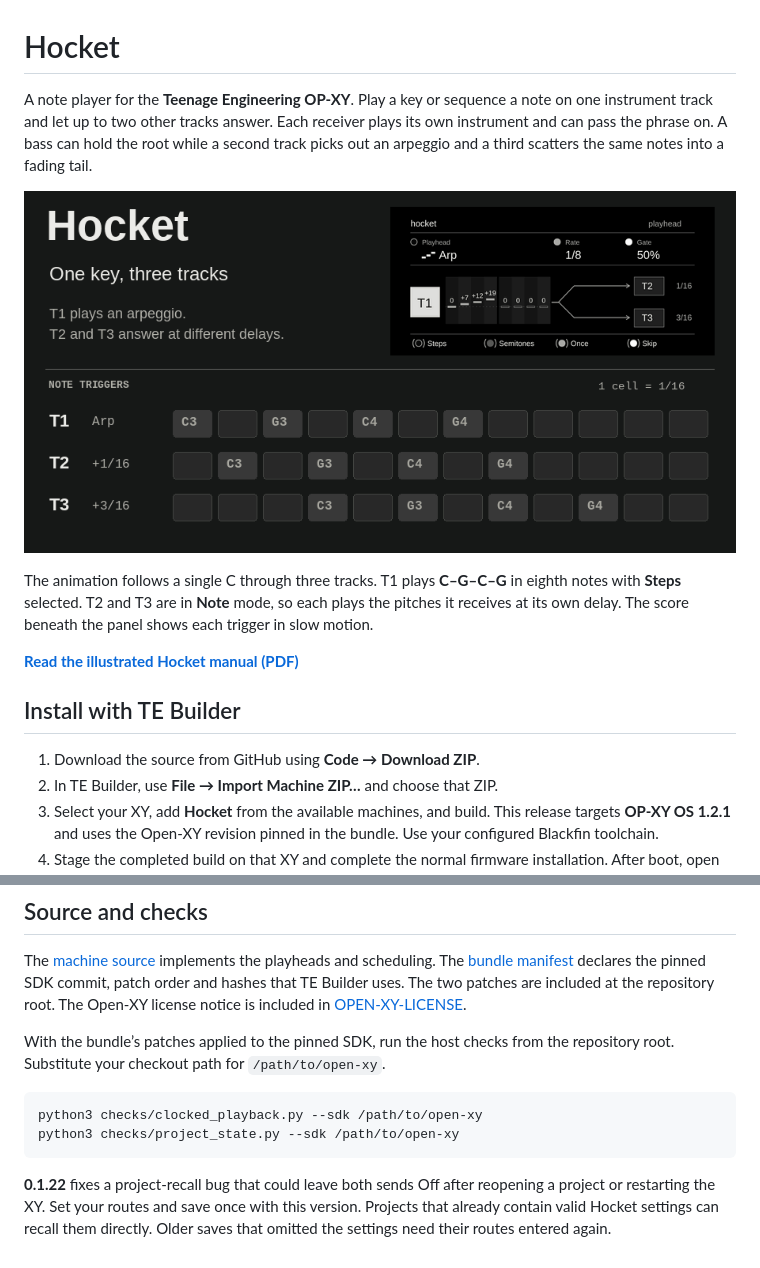
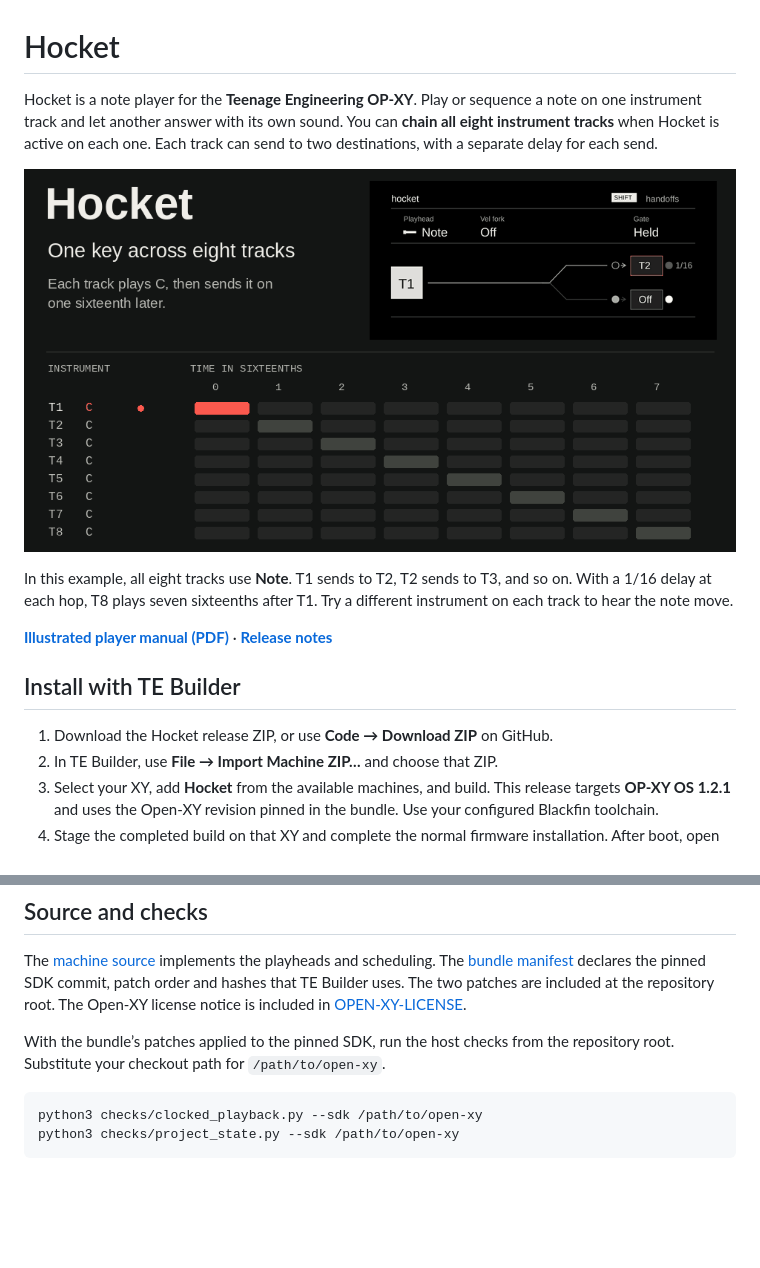
Before and after one commit to erhenius/OP-XY-HOCKET, a Markdown page: README.md, 2 parts joined by grey strips. GitHub-like rendering; pictures changed too: docs/hocket.gif; blank space fills up the shorter version.

Commit message:
Major feature update
Added unique play features to the modes.
Note got velocity routing
Arp got swing
Spray got randomized nudge depth.

````diff
--- a/README.md
+++ b/README.md
@@ -1,4 +1,4 @@
 # Hocket
 
-A note player for the **Teenage Engineering OP-XY**. Play a key or sequence a note on one instrument track and let up to two other tracks answer. Each receiver plays its own instrument and can pass the phrase on. A bass can hold the root while a second track picks out an arpeggio and a third scatters the same notes into a fading tail.
+Hocket is a note player for the **Teenage Engineering OP-XY**. Play or sequence a note on one instrument track and let another answer with its own sound. You can **chain all eight instrument tracks** when Hocket is active on each one. Each track can send to two destinations, with a separate delay for each send.
 
@@ -6,11 +6,11 @@ A note player for the **Teenage Engineering OP-XY**. Play a key or sequence a no
 
-The animation follows a single C through three tracks. T1 plays **C–G–C–G** in eighth notes with **Steps** selected. T2 and T3 are in **Note** mode, so each plays the pitches it receives at its own delay. The score beneath the panel shows each trigger in slow motion.
+In this example, all eight tracks use **Note**. T1 sends to T2, T2 sends to T3, and so on. With a 1/16 delay at each hop, T8 plays seven sixteenths after T1. Try a different instrument on each track to hear the note move.
 
-**[Read the illustrated Hocket manual (PDF)](docs/Hocket-Manual.pdf)**
+**[Illustrated player manual (PDF)](docs/Hocket-Manual.pdf)** · **[Release notes](RELEASE.md)**
 
 ## Install with TE Builder
 
-1. Download the source from GitHub using **Code → Download ZIP**.
+1. Download the Hocket release ZIP, or use **Code → Download ZIP** on GitHub.
 2. In TE Builder, use **File → Import Machine ZIP…** and choose that ZIP.
 3. Select your XY, add **Hocket** from the available machines, and build. This release targets **OP-XY OS 1.2.1** and uses the Open-XY revision pinned in the bundle. Use your configured Blackfin toolchain.
 4. Stage the completed build on that XY and complete the normal firmware installation. After boot, open an instrument track’s **player/arp selector** and choose **Hocket**.
@@ -48,5 +66,3 @@ With the bundle’s patches applied to the pinned SDK, run the host checks from
 python3 checks/clocked_playback.py --sdk /path/to/open-xy
 python3 checks/project_state.py --sdk /path/to/open-xy
 ```
-
-**0.1.22** fixes a project-recall bug that could leave both sends Off after reopening a project or restarting the XY. Set your routes and save once with this version. Projects that already contain valid Hocket settings can recall them directly. Older saves that omitted the settings need their routes entered again.
````
Also changed, not shown: other parts of README.md (+22 -4 lines), RELEASE.md (added, +15 -0 lines), docs/hocket-menus.gif (added), 13 other files.
